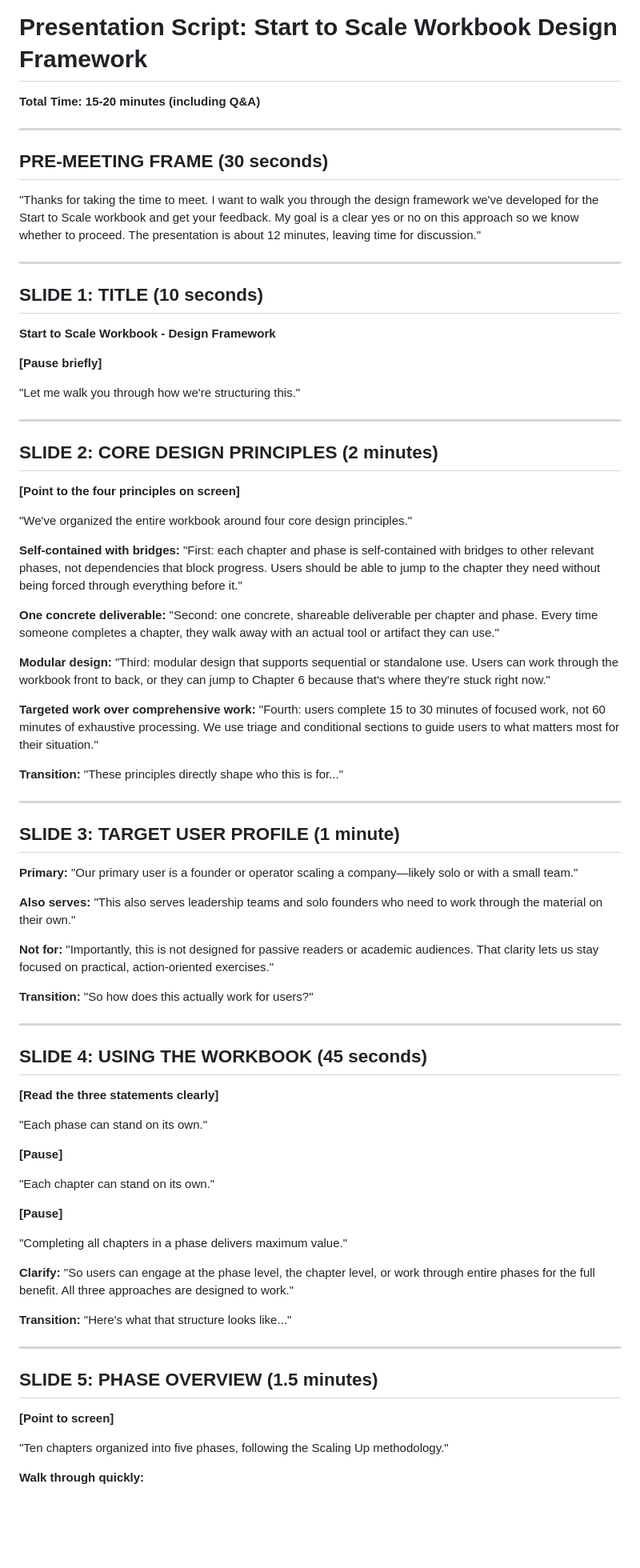
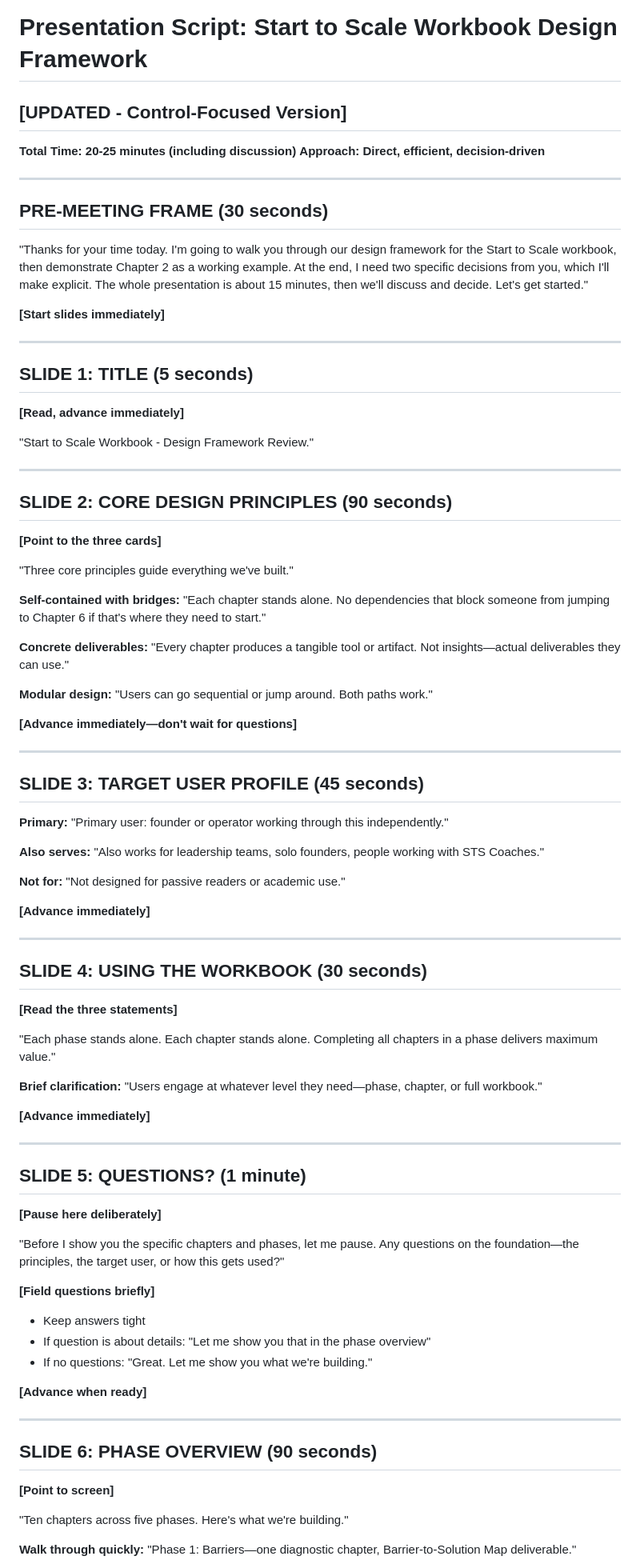
Before and after one commit to nstreif/sts-hld-rec, a Markdown page: md-files/presentation_script.md, the part around one of its changes. Shown at 80% size. GitHub-like rendering; blank space fills up the shorter version.

```diff
--- a/md-files/presentation_script.md
+++ b/md-files/presentation_script.md
@@ -1,91 +1,95 @@
 # Presentation Script: Start to Scale Workbook Design Framework
+## [UPDATED - Control-Focused Version]
 
-**Total Time: 15-20 minutes (including Q&A)**
+**Total Time: 20-25 minutes (including discussion)**
+**Approach: Direct, efficient, decision-driven**
 
 ---
 
 ## PRE-MEETING FRAME (30 seconds)
 
-"Thanks for taking the time to meet. I want to walk you through the design framework we've developed for the Start to Scale workbook and get your feedback. My goal is a clear yes or no on this approach so we know whether to proceed. The presentation is about 12 minutes, leaving time for discussion."
+"Thanks for your time today. I'm going to walk you through our design framework for the Start to Scale workbook, then demonstrate Chapter 2 as a working example. At the end, I need two specific decisions from you, which I'll make explicit. The whole presentation is about 15 minutes, then we'll discuss and decide. Let's get started."
+
+**[Start slides immediately]**
 
 ---
 
-## SLIDE 1: TITLE (10 seconds)
+## SLIDE 1: TITLE (5 seconds)
 
-**Start to Scale Workbook - Design Framework**
+**[Read, advance immediately]**
 
-**[Pause briefly]**
-
-"Let me walk you through how we're structuring this."
+"Start to Scale Workbook - Design Framework Review."
 
 ---
 
-## SLIDE 2: CORE DESIGN PRINCIPLES (2 minutes)
+## SLIDE 2: CORE DESIGN PRINCIPLES (90 seconds)
 
-**[Point to the four principles on screen]**
+**[Point to the three cards]**
 
-"We've organized the entire workbook around four core design principles."
+"Three core principles guide everything we've built."
 
 **Self-contained with bridges:**
-"First: each chapter and phase is self-contained with bridges to other relevant phases, not dependencies that block progress. Users should be able to jump to the chapter they need without being forced through everything before it."
+"Each chapter stands alone. No dependencies that block someone from jumping to Chapter 6 if that's where they need to start."
 
-**One concrete deliverable:**
-"Second: one concrete, shareable deliverable per chapter and phase. Every time someone completes a chapter, they walk away with an actual tool or artifact they can use."
+**Concrete deliverables:**
+"Every chapter produces a tangible tool or artifact. Not insights—actual deliverables they can use."
 
 **Modular design:**
-"Third: modular design that supports sequential or standalone use. Users can work through the workbook front to back, or they can jump to Chapter 6 because that's where they're stuck right now."
+"Users can go sequential or jump around. Both paths work."
 
-**Targeted work over comprehensive work:**
-"Fourth: users complete 15 to 30 minutes of focused work, not 60 minutes of exhaustive processing. We use triage and conditional sections to guide users to what matters most for their situation."
-
-**Transition:**
-"These principles directly shape who this is for..."
+**[Advance immediately—don't wait for questions]**
 
 ---
 
-## SLIDE 3: TARGET USER PROFILE (1 minute)
+## SLIDE 3: TARGET USER PROFILE (45 seconds)
 
 **Primary:**
-"Our primary user is a founder or operator scaling a company—likely solo or with a small team."
+"Primary user: founder or operator working through this independently."
 
 **Also serves:**
-"This also serves leadership teams and solo founders who need to work through the material on their own."
+"Also works for leadership teams, solo founders, people working with STS Coaches."
 
 **Not for:**
-"Importantly, this is not designed for passive readers or academic audiences. That clarity lets us stay focused on practical, action-oriented exercises."
+"Not designed for passive readers or academic use."
 
-**Transition:**
-"So how does this actually work for users?"
+**[Advance immediately]**
 
 ---
 
-## SLIDE 4: USING THE WORKBOOK (45 seconds)
+## SLIDE 4: USING THE WORKBOOK (30 seconds)
 
-**[Read the three statements clearly]**
+**[Read the three statements]**
 
-"Each phase can stand on its own."
+"Each phase stands alone. Each chapter stands alone. Completing all chapters in a phase delivers maximum value."
 
-**[Pause]**
+**Brief clarification:**
+"Users engage at whatever level they need—phase, chapter, or full workbook."
 
-"Each chapter can stand on its own."
-
-**[Pause]**
-
-"Completing all chapters in a phase delivers maximum value."
-
-**Clarify:**
-"So users can engage at the phase level, the chapter level, or work through entire phases for the full benefit. All three approaches are designed to work."
-
-**Transition:**
-"Here's what that structure looks like..."
+**[Advance immediately]**
 
 ---
 
-## SLIDE 5: PHASE OVERVIEW (1.5 minutes)
+## SLIDE 5: QUESTIONS? (1 minute)
+
+**[Pause here deliberately]**
+
+"Before I show you the specific chapters and phases, let me pause. Any questions on the foundation—the principles, the target user, or how this gets used?"
+
+**[Field questions briefly]**
+- Keep answers tight
+- If question is about details: "Let me show you that in the phase overview"
+- If no questions: "Great. Let me show you what we're building."
+
+**[Advance when ready]**
+
+---
+
+## SLIDE 6: PHASE OVERVIEW (90 seconds)
 
 **[Point to screen]**
 
-"Ten chapters organized into five phases, following the Scaling Up methodology."
+"Ten chapters across five phases. Here's what we're building."
 
 **Walk through quickly:**
+"Phase 1: Barriers—one diagnostic chapter, Barrier-to-Solution Map deliverable."
 
```
Also changed, not shown: other parts of md-files/presentation_script.md (+169 -116 lines).
